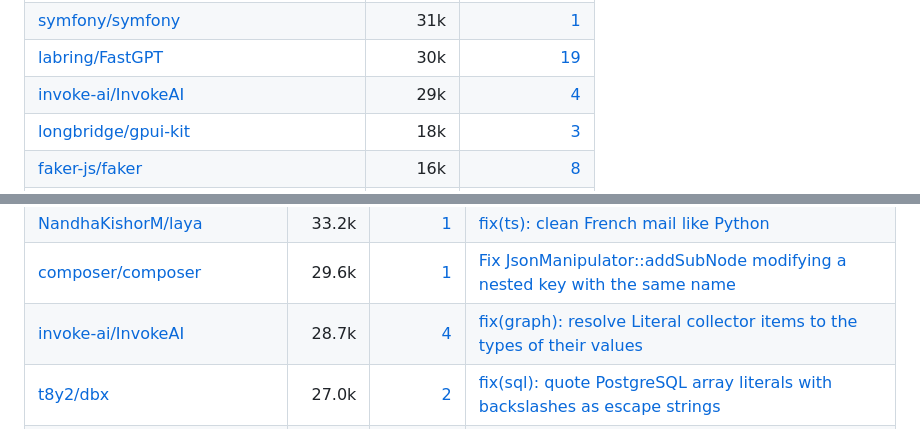
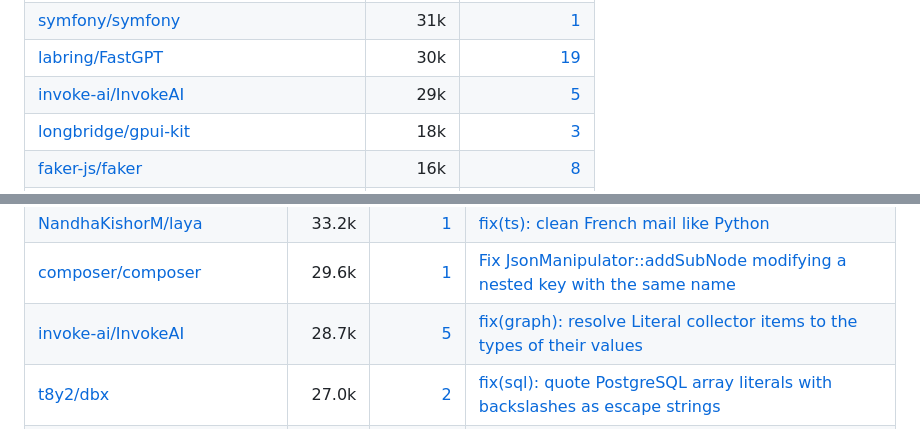
Before and after one commit to kevin9327/kevin9327, a Markdown page: README.md, 2 parts joined by grey strips. Rendered like a GitHub page.

Commit message:
Update InvokeAI merged PR count

```diff
--- a/README.md
+++ b/README.md
@@ -82,7 +82,7 @@
 | [Tencent/WeKnora](https://github.com/Tencent/WeKnora) | 34k | [9](https://github.com/Tencent/WeKnora/pulls?q=is%3Apr+is%3Amerged+author%3Akevin9327) |
 | [symfony/symfony](https://github.com/symfony/symfony) | 31k | [1](https://github.com/symfony/symfony/pulls?q=is%3Apr+is%3Amerged+author%3Akevin9327) |
 | [labring/FastGPT](https://github.com/labring/FastGPT) | 30k | [19](https://github.com/labring/FastGPT/pulls?q=is%3Apr+is%3Amerged+author%3Akevin9327) |
-| [invoke-ai/InvokeAI](https://github.com/invoke-ai/InvokeAI) | 29k | [4](https://github.com/invoke-ai/InvokeAI/pulls?q=is%3Apr+is%3Amerged+author%3Akevin9327) |
+| [invoke-ai/InvokeAI](https://github.com/invoke-ai/InvokeAI) | 29k | [5](https://github.com/invoke-ai/InvokeAI/pulls?q=is%3Apr+is%3Amerged+author%3Akevin9327) |
 | [longbridge/gpui-kit](https://github.com/longbridge/gpui-kit) | 18k | [3](https://github.com/longbridge/gpui-kit/pulls?q=is%3Apr+is%3Amerged+author%3Akevin9327) |
 | [faker-js/faker](https://github.com/faker-js/faker) | 16k | [8](https://github.com/faker-js/faker/pulls?q=is%3Apr+is%3Amerged+author%3Akevin9327) |
 | [josdejong/mathjs](https://github.com/josdejong/mathjs) | 15k | [1](https://github.com/josdejong/mathjs/pulls?q=is%3Apr+is%3Amerged+author%3Akevin9327) |
@@ -592,7 +592,7 @@ without ever throwing. Then I prove them.
 | [symfony/symfony](https://github.com/symfony/symfony) | 31.2k | [1](https://github.com/search?q=is%3Apr%20is%3Amerged%20author%3Akevin9327%20repo%3Asymfony/symfony&type=pullrequests) | [[Yaml] Do not treat quoted `<<` keys as merge keys](https://github.com/symfony/symfony/pull/66621) |
 | [NandhaKishorM/laya](https://github.com/NandhaKishorM/laya) | 33.2k | [1](https://github.com/search?q=is%3Apr%20is%3Amerged%20author%3Akevin9327%20repo%3ANandhaKishorM/laya&type=pullrequests) | [fix(ts): clean French mail like Python](https://github.com/NandhaKishorM/laya/pull/939) |
 | [composer/composer](https://github.com/composer/composer) | 29.6k | [1](https://github.com/search?q=is%3Apr%20is%3Amerged%20author%3Akevin9327%20repo%3Acomposer/composer&type=pullrequests) | [Fix JsonManipulator::addSubNode modifying a nested key with the same name](https://github.com/composer/composer/pull/13109) |
-| [invoke-ai/InvokeAI](https://github.com/invoke-ai/InvokeAI) | 28.7k | [4](https://github.com/search?q=is%3Apr%20is%3Amerged%20author%3Akevin9327%20repo%3Ainvoke-ai/InvokeAI&type=pullrequests) | [fix(graph): resolve Literal collector items to the types of their values](https://github.com/invoke-ai/InvokeAI/pull/9895) |
+| [invoke-ai/InvokeAI](https://github.com/invoke-ai/InvokeAI) | 28.7k | [5](https://github.com/search?q=is%3Apr%20is%3Amerged%20author%3Akevin9327%20repo%3Ainvoke-ai/InvokeAI&type=pullrequests) | [fix(graph): resolve Literal collector items to the types of their values](https://github.com/invoke-ai/InvokeAI/pull/9895) |
 | [t8y2/dbx](https://github.com/t8y2/dbx) | 27.0k | [2](https://github.com/search?q=is%3Apr%20is%3Amerged%20author%3Akevin9327%20repo%3At8y2/dbx&type=pullrequests) | [fix(sql): quote PostgreSQL array literals with backslashes as escape strings](https://github.com/t8y2/dbx/pull/11094) |
 | [urfave/cli](https://github.com/urfave/cli) | 24.3k | [1](https://github.com/search?q=is%3Apr%20is%3Amerged%20author%3Akevin9327%20repo%3Aurfave/cli&type=pullrequests) | [fix: treat "-vn=" in a short option group as an empty value](https://github.com/urfave/cli/pull/2454) |
 | [facebook/lexical](https://github.com/facebook/lexical) | 24.0k | [2](https://github.com/search?q=is%3Apr%20is%3Amerged%20author%3Akevin9327%20repo%3Afacebook/lexical&type=pullrequests) | [[lexical-markdown] Bug Fix: Read an out-of-range decimal character reference as U+FFFD](https://github.com/facebook/lexical/pull/9388) |
```
